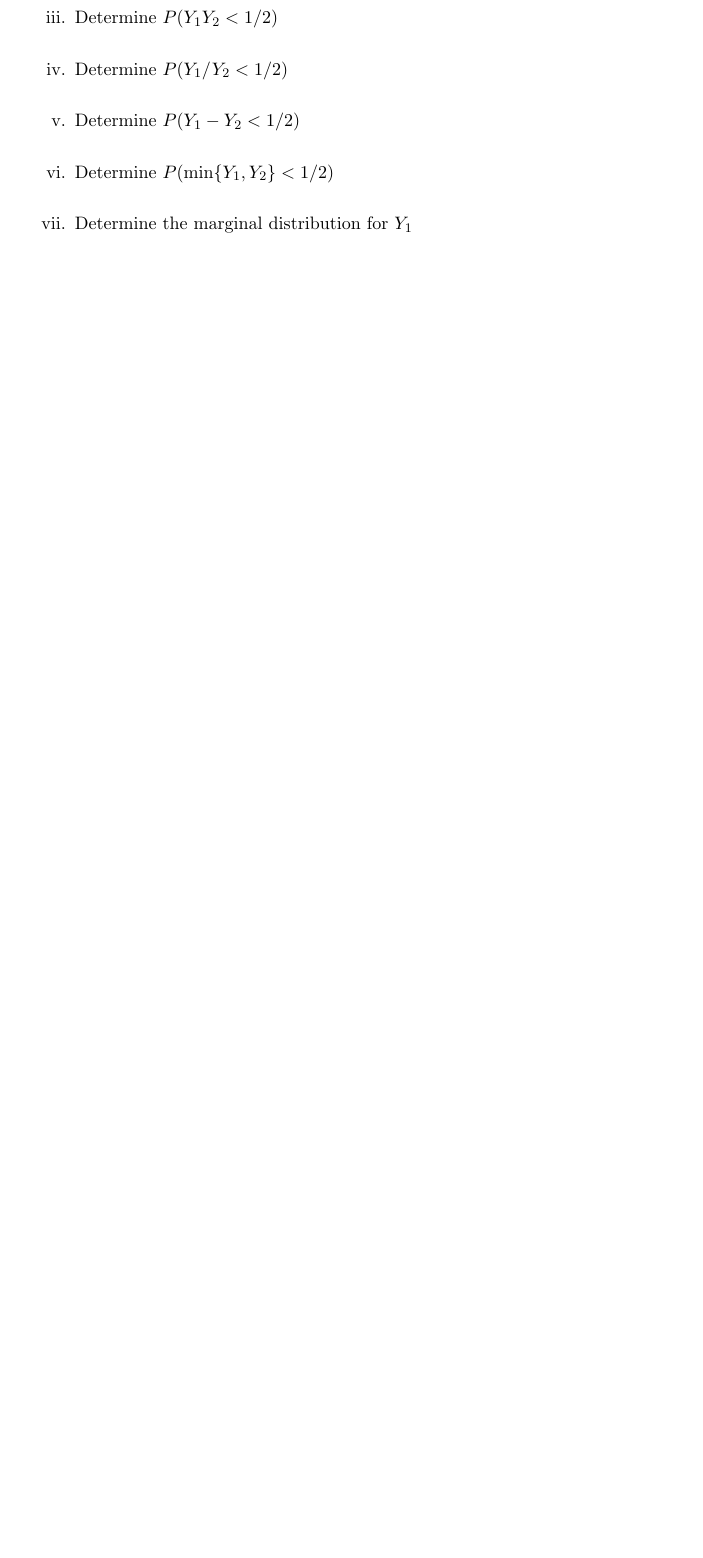
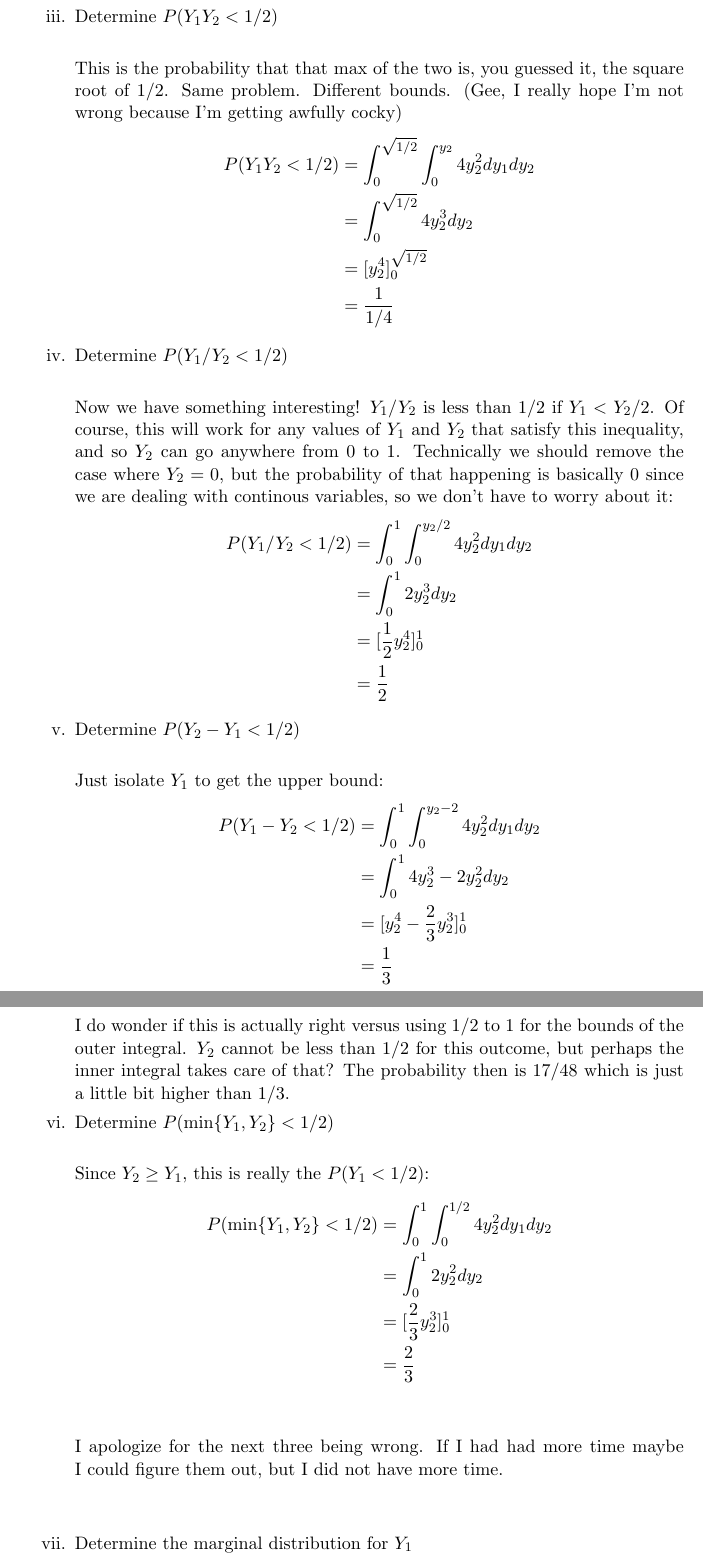
Before and after one commit to kroffo/Mat354, a LaTeX problem sheet (Homework15/Homework15.tex): part of page 1 of 2 before the commit and two parts of pages 2 and 3 of 4 after it, the two joined at a grey line, cut so that both start at the same text, the shorter picture padded with empty space. Compiled offline with pdfLaTeX.

Commit message:
Finished Homework 15.

```diff
--- a/Homework15/Homework15.tex
+++ b/Homework15/Homework15.tex
@@ -26,3 +27,6 @@
 
       \item Determine $P(Y_1+Y_2<1/2)$\\
 
+        This is really the probability that the max of the two is less than 1/4. If that is not obvious to you, think about it. The only way for their sum to be 1/2 is for one to be at least 1/4. Thus we find this probability in the exact same manner as the first problem, just with different bounds:
+        \begin{align*}
+          P(Y_1+Y_2<1/2) &= \int_0^{1/4}\int_0^{y_2}4y_2^2dy_1dy_2\\
@@ -29,15 +37,48 @@
 
       \item Determine $P(Y_1Y_2<1/2)$\\
 
+        This is the probability that that max of the two is, you guessed it, the square root of 1/2. Same problem. Different bounds. (Gee, I really hope I'm not wrong because I'm getting awfully cocky)
+        \begin{align*}
+          P(Y_1Y_2<1/2) &= \int_0^{\sqrt{1/2}}\int_0^{y_2}4y_2^2dy_1dy_2\\
+          &= \int_0^{\sqrt{1/2}}4y_2^3dy_2\\
+          &= [y_2^4]_0^{\sqrt{1/2}}\\
+          &= \frac{1}{1/4}
+        \end{align*}
 
       \item Determine $P(Y_1/Y_2<1/2)$\\
 
+        Now we have something interesting! $Y_1/Y_2$ is less than 1/2 if $Y_1<Y_2/2$. Of course, this will work for any values of $Y_1$ and $Y_2$ that satisfy this inequality, and so $Y_2$ can go anywhere from 0 to 1. Technically we should remove the case where $Y_2=0$, but the probability of that happening is basically 0 since we are dealing with continous variables, so we don't have to worry about it:
+        \begin{align*}
+          P(Y_1/Y_2<1/2) &= \int_0^{1}\int_0^{y_2/2}4y_2^2dy_1dy_2\\
+          &= \int_0^12y_2^3dy_2\\
+          &= [\frac{1}{2}y_2^4]_0^1\\
+          &= \frac{1}{2}
+        \end{align*}
 
-      \item Determine $P(Y_1-Y_2<1/2)$\\
+      \item Determine $P(Y_2-Y_1<1/2)$\\
 
+        Just isolate $Y_1$ to get the upper bound:
+        \begin{align*}
+          P(Y_1-Y_2<1/2) &= \int_0^{1}\int_0^{y_2-2}4y_2^2dy_1dy_2\\
+          &= \int_0^14y_2^3 - 2y_2^2dy_2\\
+          &= [y_2^4-\frac{2}{3}y_2^3]_0^1\\
+          &= \frac{1}{3}
+        \end{align*}
+
+        I do wonder if this is actually right versus using 1/2 to 1 for the bounds of the outer integral. $Y_2$ cannot be less than 1/2 for this outcome, but perhaps the inner integral takes care of that? The probability then is 17/48 which is just a little bit higher than 1/3.
 
       \item Determine $P(\text{min}\{Y_1,Y_2\}<1/2)$\\
 
+        Since $Y_2\ge Y_1$, this is really the $P(Y_1<1/2)$:
+        \begin{align*}
+          P(\text{min}\{Y_1,Y_2\}<1/2) &= \int_0^{1}\int_0^{1/2}4y_2^2dy_1dy_2\\
+          &= \int_0^12y_2^2dy_2\\
+          &= [\frac{2}{3}y_2^3]_0^1\\
+          &= \frac{2}{3}
+        \end{align*}
+\ \\\ \\
+        I apologize for the next three being wrong. If I had had more time maybe I could figure them out, but I did not have more time.\\\ \\
 
       \item Determine the marginal distribution for $Y_1$\\
-
+        Well, in this case $Y_1$ can be anywhere from 0 up to a given $y_1$, and $Y_2$ can be anywhere from $y_1$ to 1. So the marginal distribution must be:
+        \begin{align*}
```
Also changed, not shown: Homework15/Homework15.pdf, Homework15/Homework15.tex (24 more changed lines).
